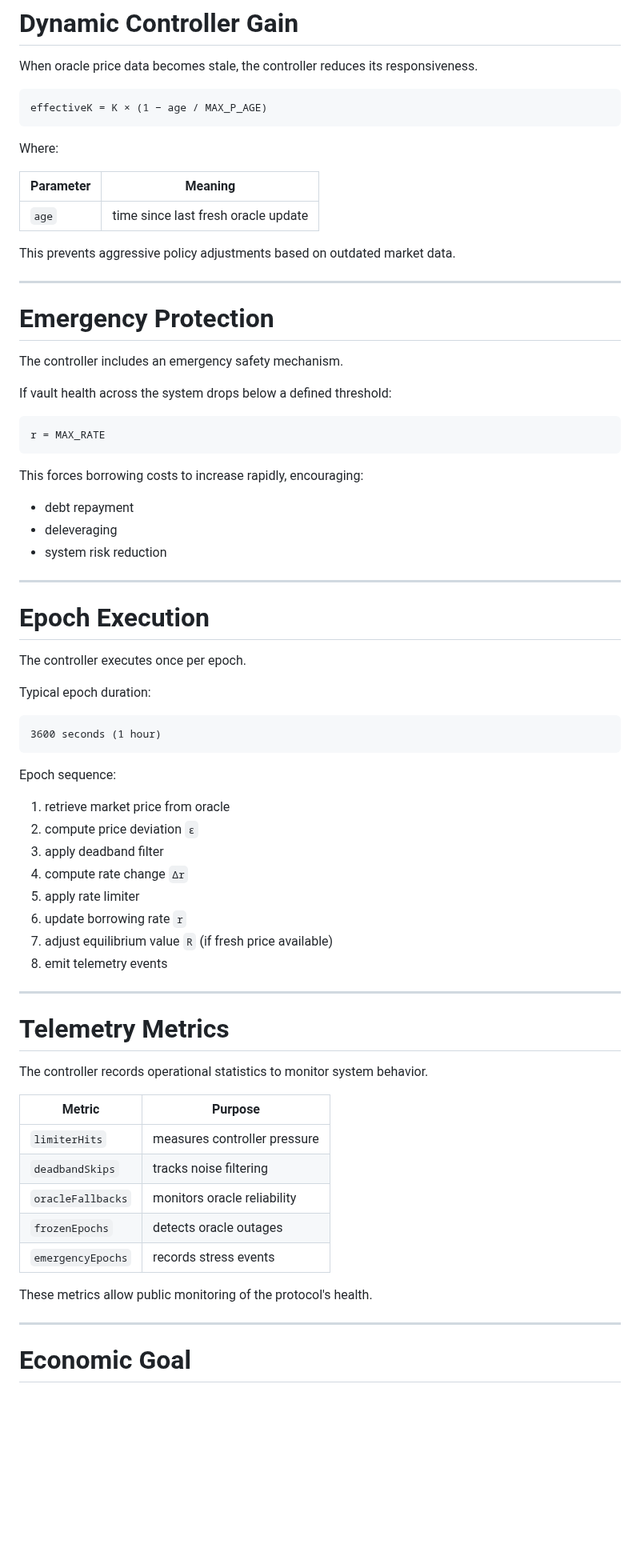
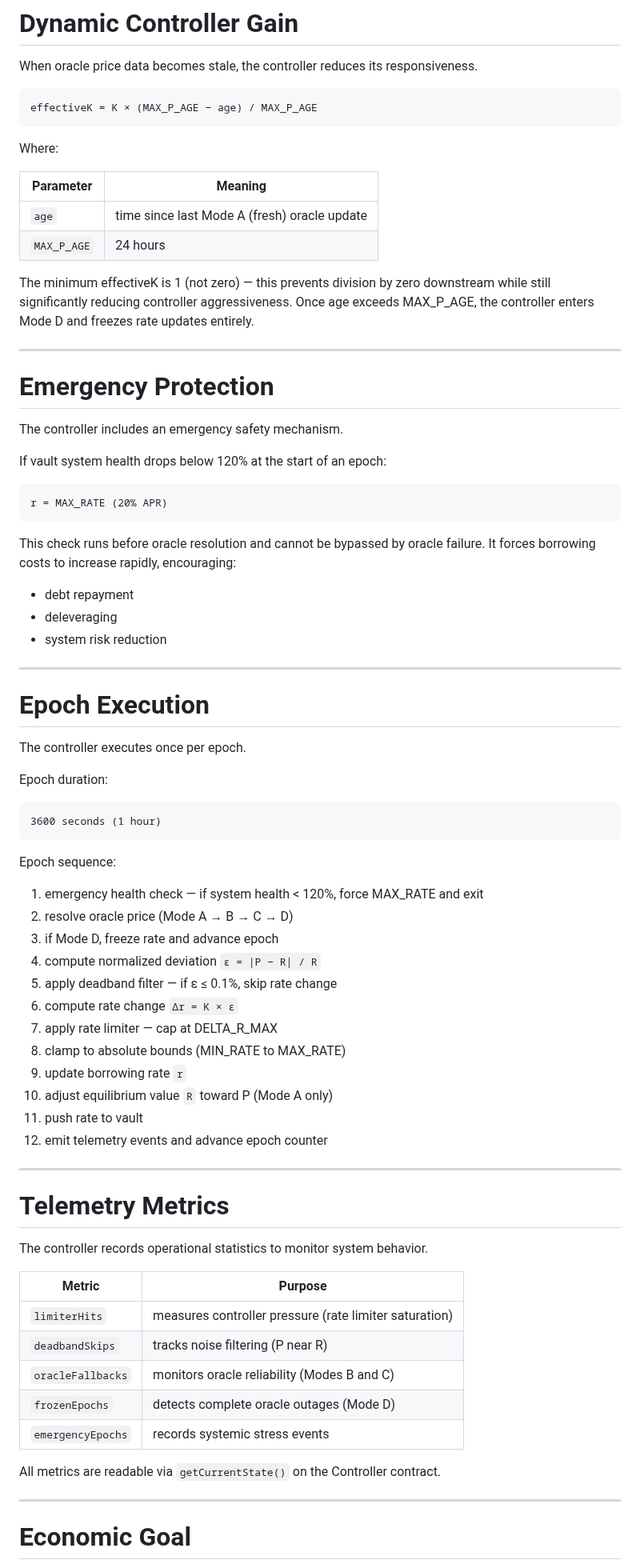
Before and after one commit to ELITEv5/SunPLS, a Markdown page: Documents/The_Monetary_Policy_Engine.md, the part around one of its changes. Shown at 80% size. Rendered like a GitHub page; blank space fills up the shorter version.

````diff
--- a/Documents/The_Monetary_Policy_Engine.md
+++ b/Documents/The_Monetary_Policy_Engine.md
@@ -185,16 +182,17 @@ These modes ensure the system continues operating safely even if oracle updates
 When oracle price data becomes stale, the controller reduces its responsiveness.
 
 ```
-effectiveK = K × (1 − age / MAX_P_AGE)
+effectiveK = K × (MAX_P_AGE − age) / MAX_P_AGE
 ```
 
 Where:
 
 | Parameter | Meaning |
 |-----------|--------|
-| `age` | time since last fresh oracle update |
+| `age` | time since last Mode A (fresh) oracle update |
+| `MAX_P_AGE` | 24 hours |
 
-This prevents aggressive policy adjustments based on outdated market data.
+The minimum effectiveK is 1 (not zero) — this prevents division by zero downstream while still significantly reducing controller aggressiveness. Once age exceeds MAX_P_AGE, the controller enters Mode D and freezes rate updates entirely.
 
 ---
 
@@ -202,13 +200,13 @@ This prevents aggressive policy adjustments based on outdated market data.
 
 The controller includes an emergency safety mechanism.
 
-If vault health across the system drops below a defined threshold:
+If vault system health drops below 120% at the start of an epoch:
 
 ```
-r = MAX_RATE
+r = MAX_RATE (20% APR)
 ```
 
-This forces borrowing costs to increase rapidly, encouraging:
+This check runs before oracle resolution and cannot be bypassed by oracle failure. It forces borrowing costs to increase rapidly, encouraging:
 
 - debt repayment
 - deleveraging
@@ -220,7 +218,7 @@ This forces borrowing costs to increase rapidly, encouraging:
 
 The controller executes once per epoch.
 
-Typical epoch duration:
+Epoch duration:
 
 ```
 3600 seconds (1 hour)
@@ -228,14 +226,18 @@ Typical epoch duration:
 
 Epoch sequence:
 
-1. retrieve market price from oracle
-2. compute price deviation `ε`
-3. apply deadband filter
-4. compute rate change `Δr`
-5. apply rate limiter
-6. update borrowing rate `r`
-7. adjust equilibrium value `R` (if fresh price available)
-8. emit telemetry events
+1. emergency health check — if system health < 120%, force MAX_RATE and exit
+2. resolve oracle price (Mode A → B → C → D)
+3. if Mode D, freeze rate and advance epoch
+4. compute normalized deviation `ε = |P − R| / R`
+5. apply deadband filter — if ε ≤ 0.1%, skip rate change
+6. compute rate change `Δr = K × ε`
+7. apply rate limiter — cap at DELTA_R_MAX
+8. clamp to absolute bounds (MIN_RATE to MAX_RATE)
+9. update borrowing rate `r`
+10. adjust equilibrium value `R` toward P (Mode A only)
+11. push rate to vault
+12. emit telemetry events and advance epoch counter
 
 ---
 
@@ -245,13 +247,13 @@ The controller records operational statistics to monitor system behavior.
 
 | Metric | Purpose |
 |------|--------|
-| `limiterHits` | measures controller pressure |
-| `deadbandSkips` | tracks noise filtering |
-| `oracleFallbacks` | monitors oracle reliability |
-| `frozenEpochs` | detects oracle outages |
-| `emergencyEpochs` | records stress events |
+| `limiterHits` | measures controller pressure (rate limiter saturation) |
+| `deadbandSkips` | tracks noise filtering (P near R) |
+| `oracleFallbacks` | monitors oracle reliability (Modes B and C) |
+| `frozenEpochs` | detects complete oracle outages (Mode D) |
+| `emergencyEpochs` | records systemic stress events |
 
-These metrics allow public monitoring of the protocol's health.
+All metrics are readable via `getCurrentState()` on the Controller contract.
 
 ---
 
````
Also changed, not shown: other parts of Documents/The_Monetary_Policy_Engine.md (+37 -36 lines).
